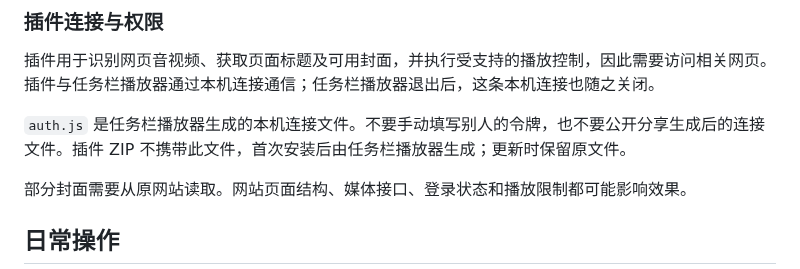
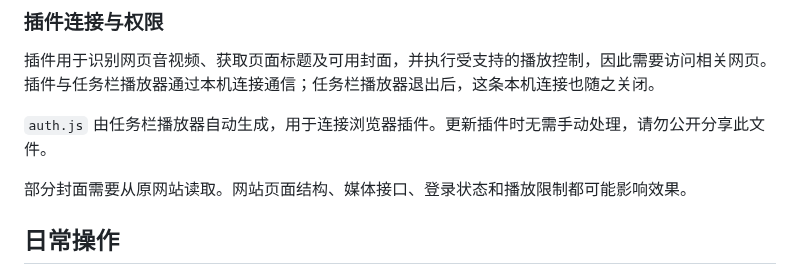
Before and after one commit to WaterSprites/WaterSprite-TaskbarMediaBar, a Markdown page: 详情页/详情页.md, the part around the change. GitHub-like rendering.

Commit message:
更新插件说明

```diff
--- a/详情页/详情页.md
+++ b/详情页/详情页.md
@@ -124,7 +124,7 @@ Edge 浏览器插件：`WaterSprite-TaskbarMediaBar-Extension-1.1.18-Edge.zip`
 
 插件用于识别网页音视频、获取页面标题及可用封面，并执行受支持的播放控制，因此需要访问相关网页。插件与任务栏播放器通过本机连接通信；任务栏播放器退出后，这条本机连接也随之关闭。
 
-`auth.js` 是任务栏播放器生成的本机连接文件。不要手动填写别人的令牌，也不要公开分享生成后的连接文件。插件 ZIP 不携带此文件，首次安装后由任务栏播放器生成；更新时保留原文件。
+`auth.js` 由任务栏播放器自动生成，用于连接浏览器插件。更新插件时无需手动处理，请勿公开分享此文件。
 
 部分封面需要从原网站读取。网站页面结构、媒体接口、登录状态和播放限制都可能影响效果。
 
```
